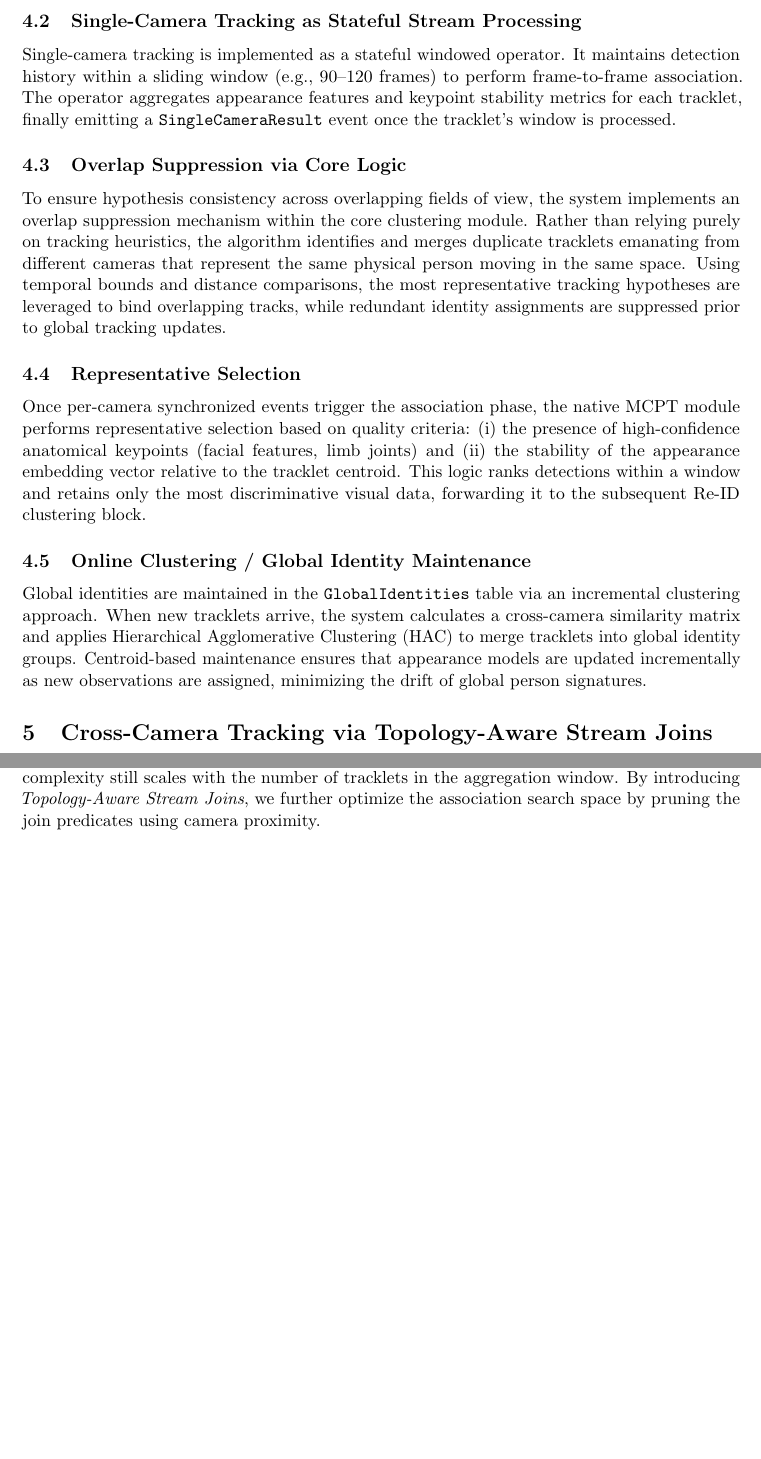
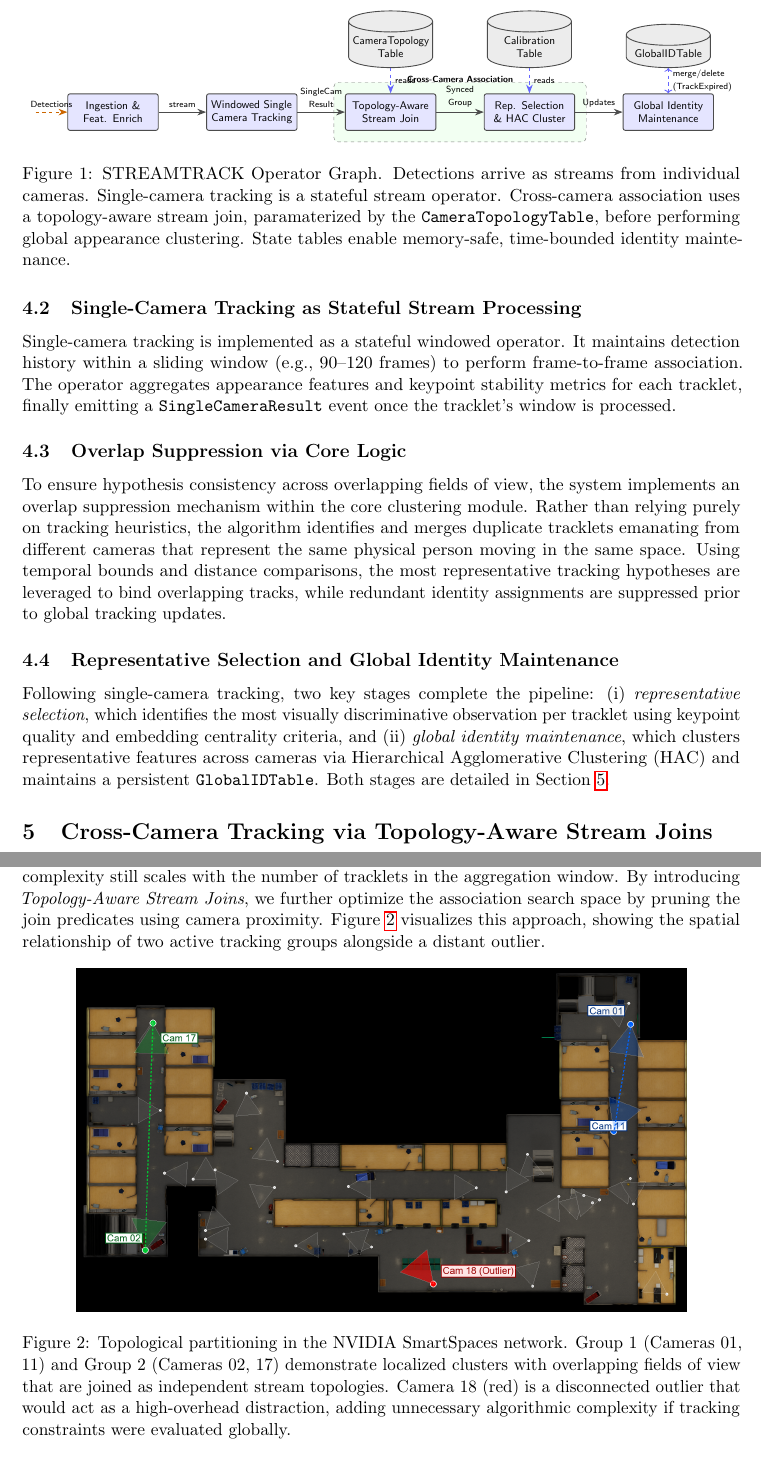
Before and after one commit to MahmoudMostafaTayee/STREAMTRACK, a LaTeX paper (paper/streamtrack_mcot_draft.tex): two parts of pages 4 and 7 of 11 before the commit and two parts of pages 4 and 8 of 12 after it, joined at a grey line, cut at the place of the change, the shorter picture padded with empty space. Compiled offline with pdfLaTeX.

Commit message:
topology map + some enhancements

```diff
--- a/paper/streamtrack_mcot_draft.tex
+++ b/paper/streamtrack_mcot_draft.tex
@@ -10,6 +10,8 @@
 \usepackage{graphicx}
 \usepackage{booktabs}
 \usepackage{amsmath,amssymb}
+\usepackage{tikz}
+\usetikzlibrary{shapes.geometric, arrows.meta, positioning, fit, backgrounds, calc}
 
 % -----------------------------
 % Metadata
@@ -120,6 +122,53 @@ The architecture of \textbf{STREAMTRACK} is organized as a pipeline of continuou
 Operators are evaluated continuously as new tuples arrive. Windows and joins use ingestion timestamps $\textit{ts\_ingest}$. State tables maintain current hypotheses and apply eviction rules based on ingestion-time staleness (e.g., tracklet inactivity).
 
 \section{Stream Operator Graph for MCOT}\label{sec:operators}
+\begin{figure*}[t]
+\centering
+\resizebox{\linewidth}{!}{
+\begin{tikzpicture}[
+    node distance=1.2cm and 1.5cm,
+    font=\small\sffamily,
+    block/.style={rectangle, draw=black!70, fill=blue!10, rounded corners=2pt, minimum height=3em, text width=2.6cm, align=center, thick},
+    table/.style={cylinder, shape border rotate=90, aspect=0.25, draw=black!70, fill=gray!15, text width=2.4cm, align=center, minimum height=3.5em, thick},
+    arrow/.style={-{Stealth[scale=1.2]}, thick, draw=black!70},
+    stream/.style={-{Stealth[scale=1.2]}, thick, draw=orange!80!black, dashed},
+    group_box/.style={rectangle, draw=black!50, rounded corners=4pt, inner sep=10pt, dashed}
+]
+
+% Nodes
+\node[block] (ingest) {Ingestion \& \\ Feat. Enrich};
+\node[block, right=of ingest] (scpt) {Windowed Single \\ Camera Tracking};
+\node[block, right=of scpt] (join) {Topology-Aware \\ Stream Join};
+\node[block, right=of join] (mcpt) {Rep. Selection \\ \& HAC Cluster};
+\node[block, right=of mcpt] (global) {Global Identity \\ Maintenance};
+
+\node[table, above=0.8cm of join] (topology) {CameraTopology\\Table};
+\node[table, above=0.8cm of mcpt] (calibration) {Calibration\\Table};
+\node[table, above=0.8cm of global] (globaltable) {GlobalIDTable};
+
+% Arrows
+\draw[stream] ($ (ingest.west) - (1cm,0) $) -- node[above] {\scriptsize Detections} (ingest.west);
+\draw[arrow] (ingest) -- node[above] {\scriptsize stream} (scpt);
+\draw[arrow] (scpt) -- node[above, align=center] {\scriptsize SingleCam\\ \scriptsize Result} (join);
+\draw[arrow] (join) -- node[above, align=center] {\scriptsize Synced\\ \scriptsize Group} (mcpt);
+\draw[arrow] (mcpt) -- node[above] {\scriptsize Updates} (global);
+
+% State connections
+\draw[arrow, dashed, draw=blue!60] (topology) -- node[right] {\scriptsize reads} (join);
+\draw[arrow, dashed, draw=blue!60] (calibration) -- node[right] {\scriptsize reads} (mcpt);
+\draw[arrow, dashed, draw=blue!60, <->] (globaltable) -- node[right, align=left] {\scriptsize merge/delete\\ \scriptsize (TrackExpired)} (global);
+
+% Group background
+\begin{scope}[on background layer]
+    \node[group_box, fit=(join) (mcpt), fill=green!5, label={[anchor=base, inner sep=0pt, font=\scriptsize\bfseries\sffamily]above:Cross-Camera Association}] {};
+\end{scope}
+
+\end{tikzpicture}
+}
+\caption{STREAMTRACK Operator Graph. Detections arrive as streams from individual cameras. Single-camera tracking is a stateful stream operator. Cross-camera association uses a topology-aware stream join, paramaterized by the \texttt{CameraTopologyTable}, before performing global appearance clustering. State tables enable memory-safe, time-bounded identity maintenance.}
+\label{fig:architecture}
+\end{figure*}
+
 \subsection{Ingestion and Feature Enrichment Operators}
 % TODO [REVIEW] : Feature enrichment and calibration logic detailed.
 This stage ingests per-camera detections and attaches appearance embedding vectors extracted via a pre-trained Re-ID model. For cameras where world locations are required, the system captures homography matrices from a \texttt{CalibrationTable} via a continuous listener. This state is then passed to the native clustering logic, which projects detections from the 2D image plane to a unified 3D world coordinate system (ground plane), enabling spatial gating and distance-based heuristics in later stages without dedicating a separate streaming operator.
@@ -132,13 +181,9 @@ Single-camera tracking is implemented as a stateful windowed operator. It mainta
 % TODO [REVIEW] : Native conflict-resolution logic described.
 To ensure hypothesis consistency across overlapping fields of view, the system implements an overlap suppression mechanism within the core clustering module. Rather than relying purely on tracking heuristics, the algorithm identifies and merges duplicate tracklets emanating from different cameras that represent the same physical person moving in the same space. Using temporal bounds and distance comparisons, the most representative tracking hypotheses are leveraged to bind overlapping tracks, while redundant identity assignments are suppressed prior to global tracking updates.
 
-\subsection{Representative Selection}
-% TODO [REVIEW] : Quality-based selection logic detailed.
-Once per-camera synchronized events trigger the association phase, the native MCPT module performs representative selection based on quality criteria: (i) the presence of high-confidence anatomical keypoints (facial features, limb joints) and (ii) the stability of the appearance embedding vector relative to the tracklet centroid. This logic ranks detections within a window and retains only the most discriminative visual data, forwarding it to the subsequent Re-ID clustering block.
-
-\subsection{Online Clustering / Global Identity Maintenance}
-% TODO [REVIEW] : Incremental clustering and table maintenance detailed.
-Global identities are maintained in the \texttt{GlobalIdentities} table via an incremental clustering approach. When new tracklets arrive, the system calculates a cross-camera similarity matrix and applies Hierarchical Agglomerative Clustering (HAC) to merge tracklets into global identity groups. Centroid-based maintenance ensures that appearance models are updated incrementally as new observations are assigned, minimizing the drift of global person signatures.
+\subsection{Representative Selection and Global Identity Maintenance}
+% TODO [REVIEW] : Brief conceptual overview; implementation details in Section 5.
+Following single-camera tracking, two key stages complete the pipeline: (i) \emph{representative selection}, which identifies the most visually discriminative observation per tracklet using keypoint quality and embedding centrality criteria, and (ii) \emph{global identity maintenance}, which clusters representative features across cameras via Hierarchical Agglomerative Clustering (HAC) and maintains a persistent \texttt{GlobalIDTable}. Both stages are detailed in Section~\ref{sec:joins}.
 
 \section{Cross-Camera Tracking via Topology-Aware Stream Joins}\label{sec:joins}
 \subsection{Naive Cross-Camera Matching Cost}
@@ -189,3 +235,4 @@ Representative EPL templates from the Esper implementation mapping to the pipeli
 
 \paragraph{2. Single-Camera Tracking.}
 \begin{verbatim}
+-- Stateful windowed single-camera tracking
@@ -276,7 +324,14 @@ Table~\ref{tab:performance_woven} summarizes the processing time for each stage
 \end{table}
 
 \subsection{Topological Optimization: NVIDIA SmartSpaces Dataset}
-While the streaming architecture provides a significant baseline improvement, the computational complexity still scales with the number of tracklets in the aggregation window. By introducing \emph{Topology-Aware Stream Joins}, we further optimize the association search space by pruning the join predicates using camera proximity.
+While the streaming architecture provides a significant baseline improvement, the computational complexity still scales with the number of tracklets in the aggregation window. By introducing \emph{Topology-Aware Stream Joins}, we further optimize the association search space by pruning the join predicates using camera proximity. Figure~\ref{fig:topology_map} visualizes this approach, showing the spatial relationship of two active tracking groups alongside a distant outlier.
+
+\begin{figure}[h]
+    \centering
+    \includegraphics[width=0.85\linewidth]{Evidence/map_topology.png}
+    \caption{Topological partitioning in the NVIDIA SmartSpaces network. Group 1 (Cameras 01, 11) and Group 2 (Cameras 02, 17) demonstrate localized clusters with overlapping fields of view that are joined as independent stream topologies. Camera 18 (red) is a disconnected outlier that would act as a high-overhead distraction, adding unnecessary algorithmic complexity if tracking constraints were evaluated globally.}
+    \label{fig:topology_map}
+\end{figure}
 
 Table~\ref{tab:performance_nvidia} shows the benchmarking results for the NVIDIA PhysicalAI-SmartSpaces dataset~\cite{aicity2025track1}. While the architectural speedup remains high, the disparity in speedup values between datasets (4.28$\times$ for Woven WTS vs. 56.4$\times$ for NVIDIA SmartSpaces) highlights the systems-level advantage of our approach. In sparse scenarios like those found in the SmartSpaces dataset, the baseline's execution is dominated by non-algorithmic management overhead (dictionary lookups, list resizing), which is near-zero in our relational streaming engine.
 
```
Also changed, not shown: paper/Evidence/map_topology.png (added), paper/streamtrack_mcot_draft.tex (39 more changed lines).
